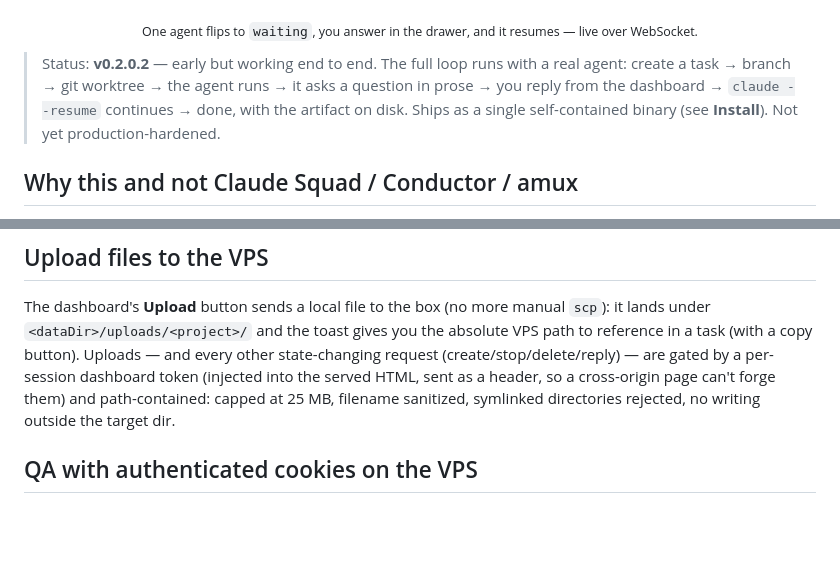
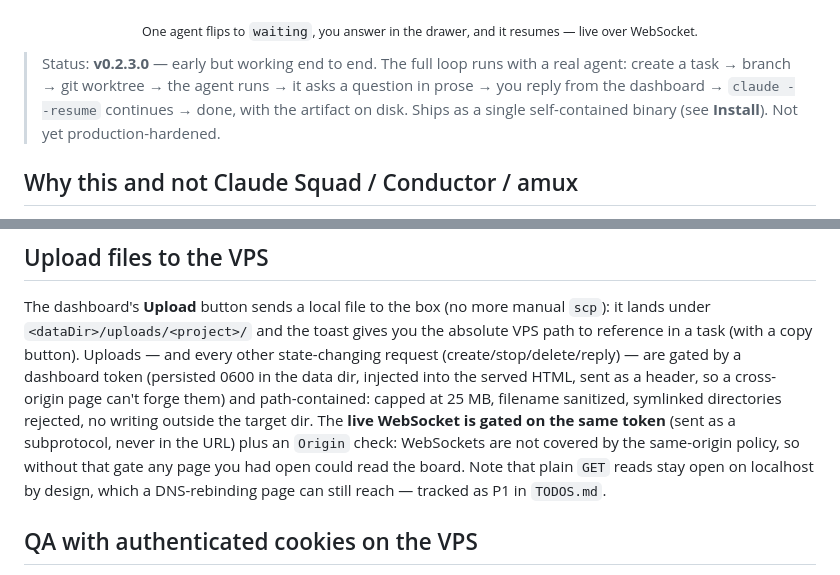
Before and after one commit to Corenthin-Buffard/AgentDeck, a Markdown page: README.md, 2 parts joined by grey strips. Rendered like a GitHub page; blank space fills up the shorter version.

Commit message:
docs: sync README with v0.2.3.0
Status line was still v0.2.0.2. The token paragraph said "per-session" — it is
now persisted across restarts — and said nothing about the WebSocket gate, which
is the change with the largest security surface in this release. Names the
DNS-rebinding caveat rather than implying reads are protected.

Not updated: docs/demo.gif still shows the single-row header (recorded
2026-07-20). Regenerating it needs a demo run; left for a follow-up.

```diff
--- a/README.md
+++ b/README.md
@@ -11,7 +11,7 @@ Self-hosted, **gstack-native** orchestrator for running multiple Claude Code age
 
 <p align="center"><sub>One agent flips to <code>waiting</code>, you answer in the drawer, and it resumes — live over WebSocket.</sub></p>
 
-> Status: **v0.2.0.2** — early but working end to end. The full loop runs with a real agent: create a task → branch → git worktree → the agent runs → it asks a question in prose → you reply from the dashboard → `claude --resume` continues → done, with the artifact on disk. Ships as a single self-contained binary (see **Install**). Not yet production-hardened.
+> Status: **v0.2.3.0** — early but working end to end. The full loop runs with a real agent: create a task → branch → git worktree → the agent runs → it asks a question in prose → you reply from the dashboard → `claude --resume` continues → done, with the artifact on disk. Ships as a single self-contained binary (see **Install**). Not yet production-hardened.
 
 ## Why this and not Claude Squad / Conductor / amux
 
@@ -165,9 +165,14 @@ The dashboard's **Upload** button sends a local file to the box (no more manual
 `scp`): it lands under `<dataDir>/uploads/<project>/` and the toast gives you the
 absolute VPS path to reference in a task (with a copy button). Uploads — and every
 other state-changing request (create/stop/delete/reply) — are gated by a
-per-session dashboard token (injected into the served HTML, sent as a header, so a
-cross-origin page can't forge them) and path-contained: capped at 25 MB, filename
-sanitized, symlinked directories rejected, no writing outside the target dir.
+dashboard token (persisted 0600 in the data dir, injected into the served HTML,
+sent as a header, so a cross-origin page can't forge them) and path-contained:
+capped at 25 MB, filename sanitized, symlinked directories rejected, no writing
+outside the target dir. The **live WebSocket is gated on the same token** (sent as
+a subprotocol, never in the URL) plus an `Origin` check: WebSockets are not covered
+by the same-origin policy, so without that gate any page you had open could read
+the board. Note that plain `GET` reads stay open on localhost by design, which a
+DNS-rebinding page can still reach — tracked as P1 in `TODOS.md`.
 
 ## QA with authenticated cookies on the VPS
 
```
